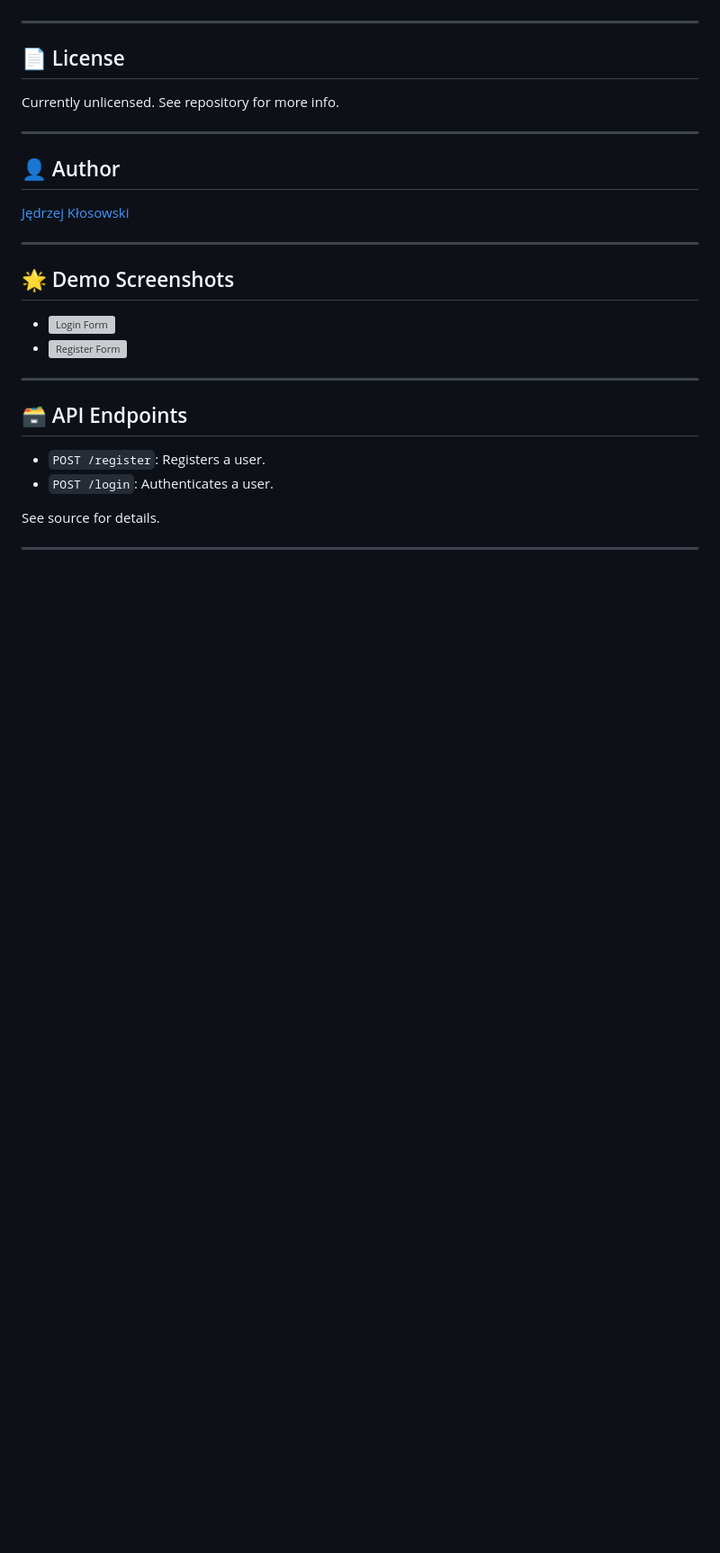
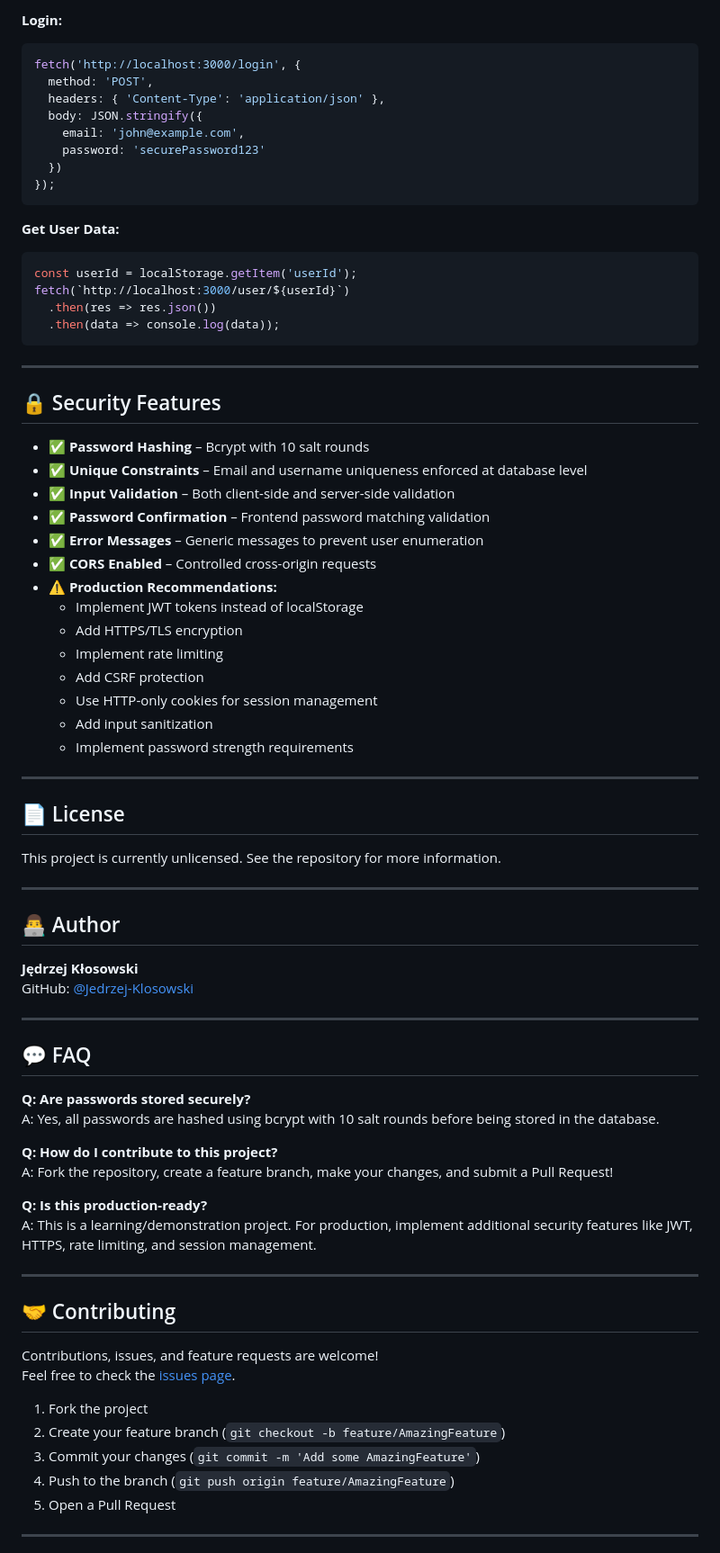
Before and after one commit to Jedrzej-Klosowski/Login-system, a Markdown page: README.md, the part around one of its changes. Shown at 90% size. Rendered like a GitHub page; blank space fills up the shorter version; grey boxes are pictures that could not be loaded.

````diff
--- a/README.md
+++ b/README.md
@@ -116,31 +155,80 @@ app.post('/register', async (req, res) => {
+**Login:**
+```javascript
+fetch('http://localhost:3000/login', {
+  method: 'POST',
+  headers: { 'Content-Type': 'application/json' },
+  body: JSON.stringify({
+    email: 'john@example.com',
+    password: 'securePassword123'
+  })
+});
+```
+
+**Get User Data:**
+```javascript
+const userId = localStorage.getItem('userId');
+fetch(`http://localhost:3000/user/${userId}`)
+  .then(res => res.json())
+  .then(data => console.log(data));
+```
+
+---
+
+## 🔒 Security Features
+
+- ✅ **Password Hashing** – Bcrypt with 10 salt rounds
+- ✅ **Unique Constraints** – Email and username uniqueness enforced at database level
+- ✅ **Input Validation** – Both client-side and server-side validation
+- ✅ **Password Confirmation** – Frontend password matching validation
+- ✅ **Error Messages** – Generic messages to prevent user enumeration
+- ✅ **CORS Enabled** – Controlled cross-origin requests
+- ⚠️ **Production Recommendations:**
+  - Implement JWT tokens instead of localStorage
+  - Add HTTPS/TLS encryption
+  - Implement rate limiting
+  - Add CSRF protection
+  - Use HTTP-only cookies for session management
+  - Add input sanitization
+  - Implement password strength requirements
 
 ---
 
 ## 📄 License
 
-Currently unlicensed. See repository for more info.
+This project is currently unlicensed. See the repository for more information.
 
 ---
 
-## 👤 Author
+## 👨‍💻 Author
 
-[Jędrzej Kłosowski](https://github.com/Jedrzej-Klosowski)
+**Jędrzej Kłosowski**
+GitHub: [@Jedrzej-Klosowski](https://github.com/Jedrzej-Klosowski)
 
 ---
 
-## 🌟 Demo Screenshots
+## 💬 FAQ
 
-- ![Login Form](public/src/login.html)
-- ![Register Form](public/src/register.html)
+**Q: Are passwords stored securely?**
+A: Yes, all passwords are hashed using bcrypt with 10 salt rounds before being stored in the database.
+
+**Q: How do I contribute to this project?**
+A: Fork the repository, create a feature branch, make your changes, and submit a Pull Request!
+
+**Q: Is this production-ready?**
+A:  This is a learning/demonstration project. For production, implement additional security features like JWT, HTTPS, rate limiting, and session management.
 
 ---
 
-## 🗃️ API Endpoints
+## 🤝 Contributing
 
-- `POST /register`: Registers a user.
-- `POST /login`: Authenticates a user.
+Contributions, issues, and feature requests are welcome!
+Feel free to check the [issues page](https://github.com/Jedrzej-Klosowski/Login-system/issues).
 
-See source for details.
+1. Fork the project
+2. Create your feature branch (`git checkout -b feature/AmazingFeature`)
+3. Commit your changes (`git commit -m 'Add some AmazingFeature'`)
+4. Push to the branch (`git push origin feature/AmazingFeature`)
+5. Open a Pull Request
 
 ---
 
````
Also changed, not shown: other parts of README.md (+118 -78 lines).
